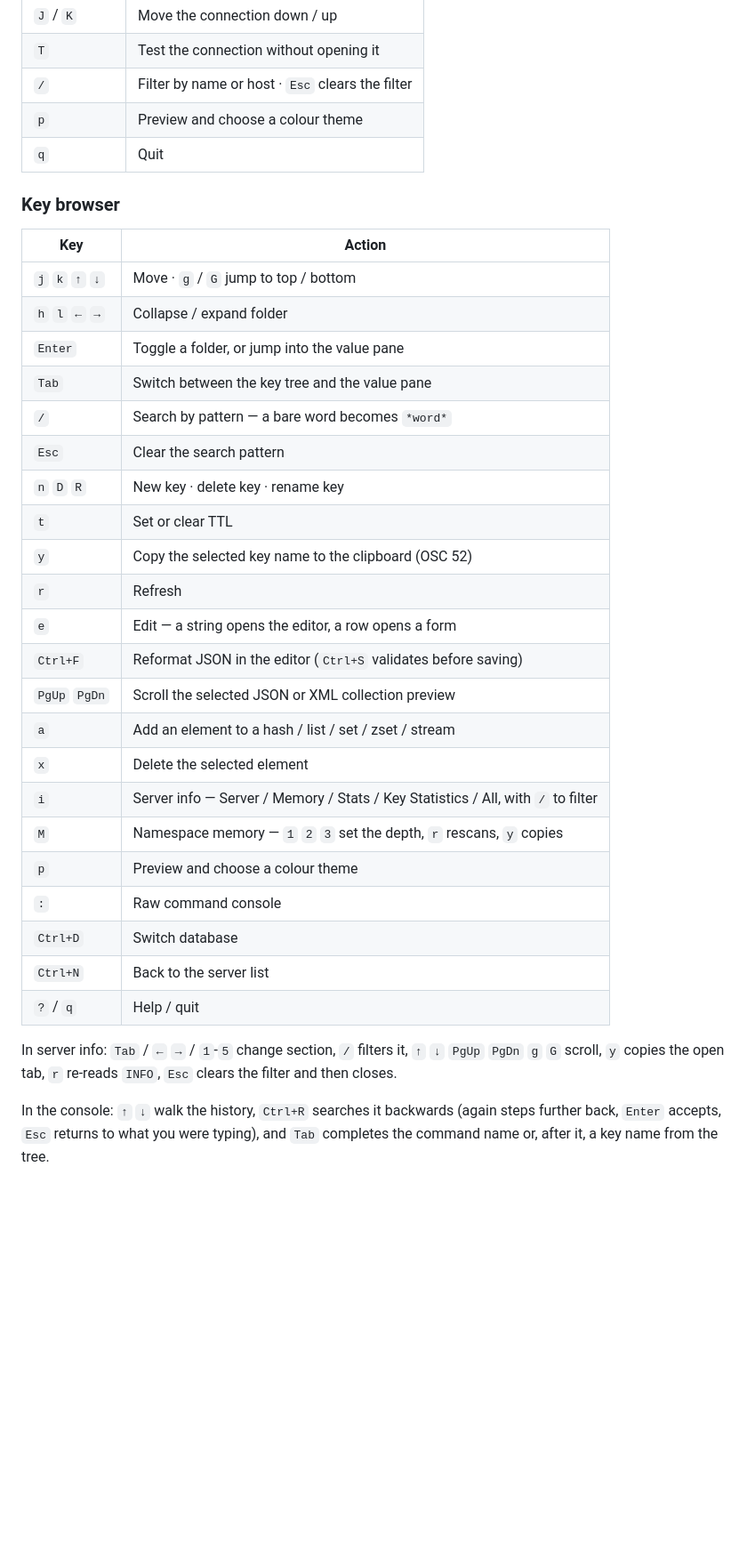
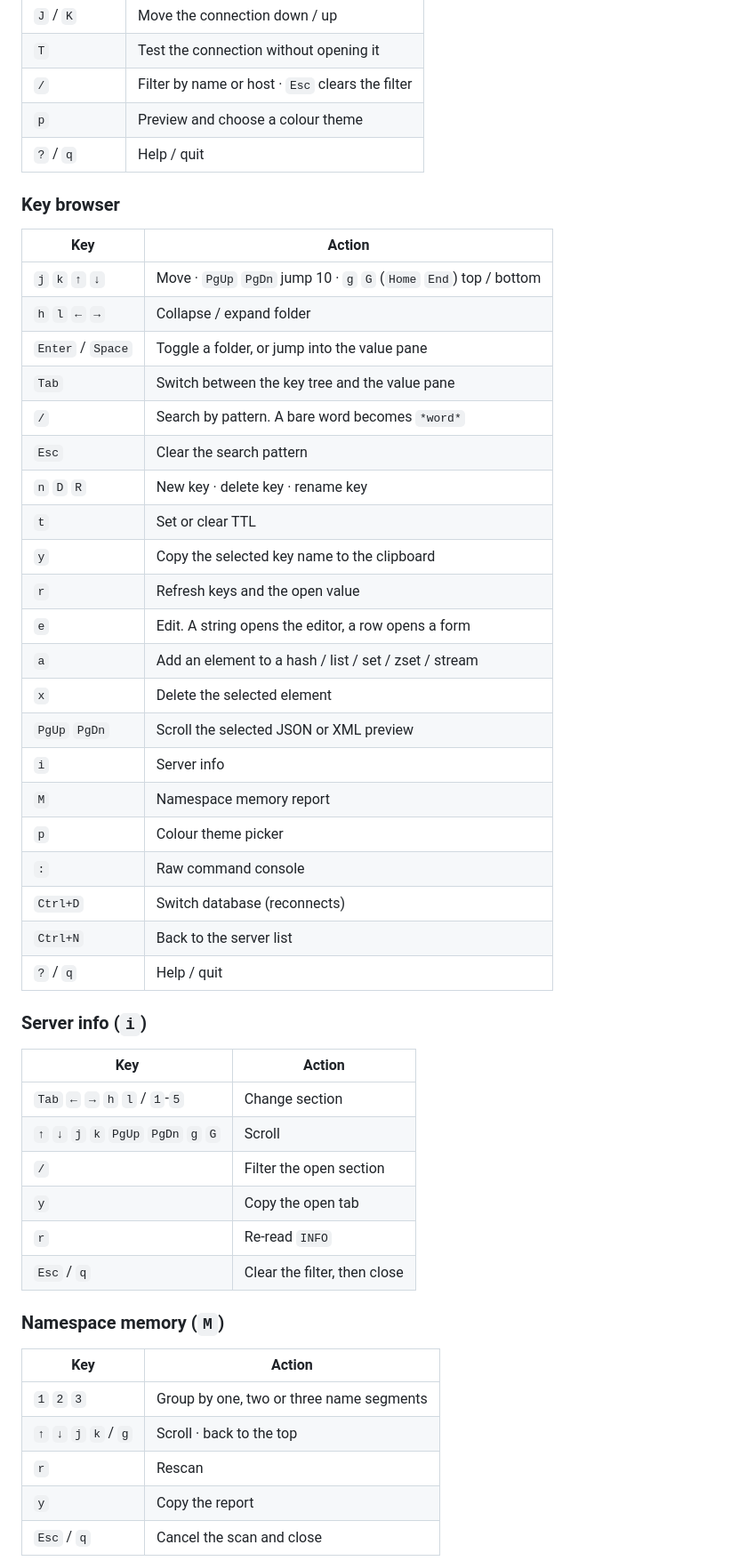
Before and after one commit to TarasKovalenko/Rediscope, a Markdown page: README.md, the part around one of its changes. Shown at 89% size. Rendered like a GitHub page; blank space fills up the shorter version.

Commit message:
docs: expand README with quick start, full keybindings and troubleshooting

```diff
--- a/README.md
+++ b/README.md
@@ -146,39 +192,49 @@ Press `?` in the app for this list at any time.
 | `T` | Test the connection without opening it |
 | `/` | Filter by name or host · `Esc` clears the filter |
 | `p` | Preview and choose a colour theme |
-| `q` | Quit |
+| `?` / `q` | Help / quit |
 
 ### Key browser
 | Key | Action |
 |---|---|
-| `j` `k` `↑` `↓` | Move · `g` / `G` jump to top / bottom |
+| `j` `k` `↑` `↓` | Move · `PgUp` `PgDn` jump 10 · `g` `G` (`Home` `End`) top / bottom |
 | `h` `l` `←` `→` | Collapse / expand folder |
-| `Enter` | Toggle a folder, or jump into the value pane |
+| `Enter` / `Space` | Toggle a folder, or jump into the value pane |
 | `Tab` | Switch between the key tree and the value pane |
-| `/` | Search by pattern — a bare word becomes `*word*` |
+| `/` | Search by pattern. A bare word becomes `*word*` |
 | `Esc` | Clear the search pattern |
 | `n` `D` `R` | New key · delete key · rename key |
 | `t` | Set or clear TTL |
-| `y` | Copy the selected key name to the clipboard (OSC 52) |
-| `r` | Refresh |
-| `e` | Edit — a string opens the editor, a row opens a form |
-| `Ctrl+F` | Reformat JSON in the editor (`Ctrl+S` validates before saving) |
-| `PgUp` `PgDn` | Scroll the selected JSON or XML collection preview |
+| `y` | Copy the selected key name to the clipboard |
+| `r` | Refresh keys and the open value |
+| `e` | Edit. A string opens the editor, a row opens a form |
 | `a` | Add an element to a hash / list / set / zset / stream |
 | `x` | Delete the selected element |
-| `i` | Server info — Server / Memory / Stats / Key Statistics / All, with `/` to filter |
-| `M` | Namespace memory — `1` `2` `3` set the depth, `r` rescans, `y` copies |
-| `p` | Preview and choose a colour theme |
+| `PgUp` `PgDn` | Scroll the selected JSON or XML preview |
+| `i` | Server info |
+| `M` | Namespace memory report |
+| `p` | Colour theme picker |
 | `:` | Raw command console |
-| `Ctrl+D` | Switch database |
+| `Ctrl+D` | Switch database (reconnects) |
 | `Ctrl+N` | Back to the server list |
 | `?` / `q` | Help / quit |
 
-In server info: `Tab` / `←` `→` / `1`-`5` change section, `/` filters it, `↑` `↓`
-`PgUp` `PgDn` `g` `G` scroll, `y` copies the open tab, `r` re-reads `INFO`, `Esc`
-clears the filter and then closes.
+### Server info (`i`)
+| Key | Action |
+|---|---|
+| `Tab` `←` `→` `h` `l` / `1`-`5` | Change section |
+| `↑` `↓` `j` `k` `PgUp` `PgDn` `g` `G` | Scroll |
+| `/` | Filter the open section |
+| `y` | Copy the open tab |
+| `r` | Re-read `INFO` |
+| `Esc` / `q` | Clear the filter, then close |
 
-In the console: `↑` `↓` walk the history, `Ctrl+R` searches it backwards (again
-steps further back, `Enter` accepts, `Esc` returns to what you were typing), and
-`Tab` completes the command name or, after it, a key name from the tree.
+### Namespace memory (`M`)
+| Key | Action |
+|---|---|
+| `1` `2` `3` | Group by one, two or three name segments |
+| `↑` `↓` `j` `k` / `g` | Scroll · back to the top |
+| `r` | Rescan |
+| `y` | Copy the report |
+| `Esc` / `q` | Cancel the scan and close |
 
```
Also changed, not shown: other parts of README.md (+195 -71 lines).
